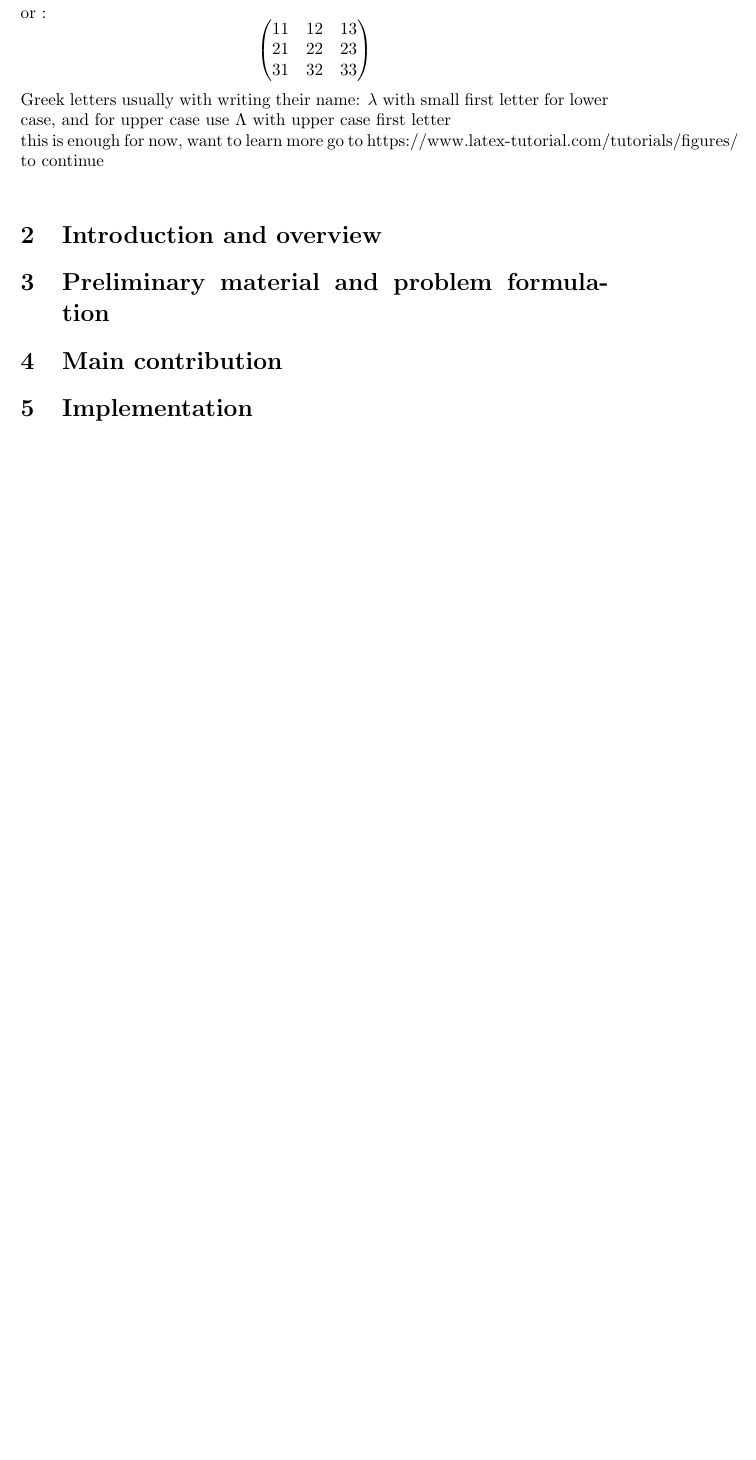
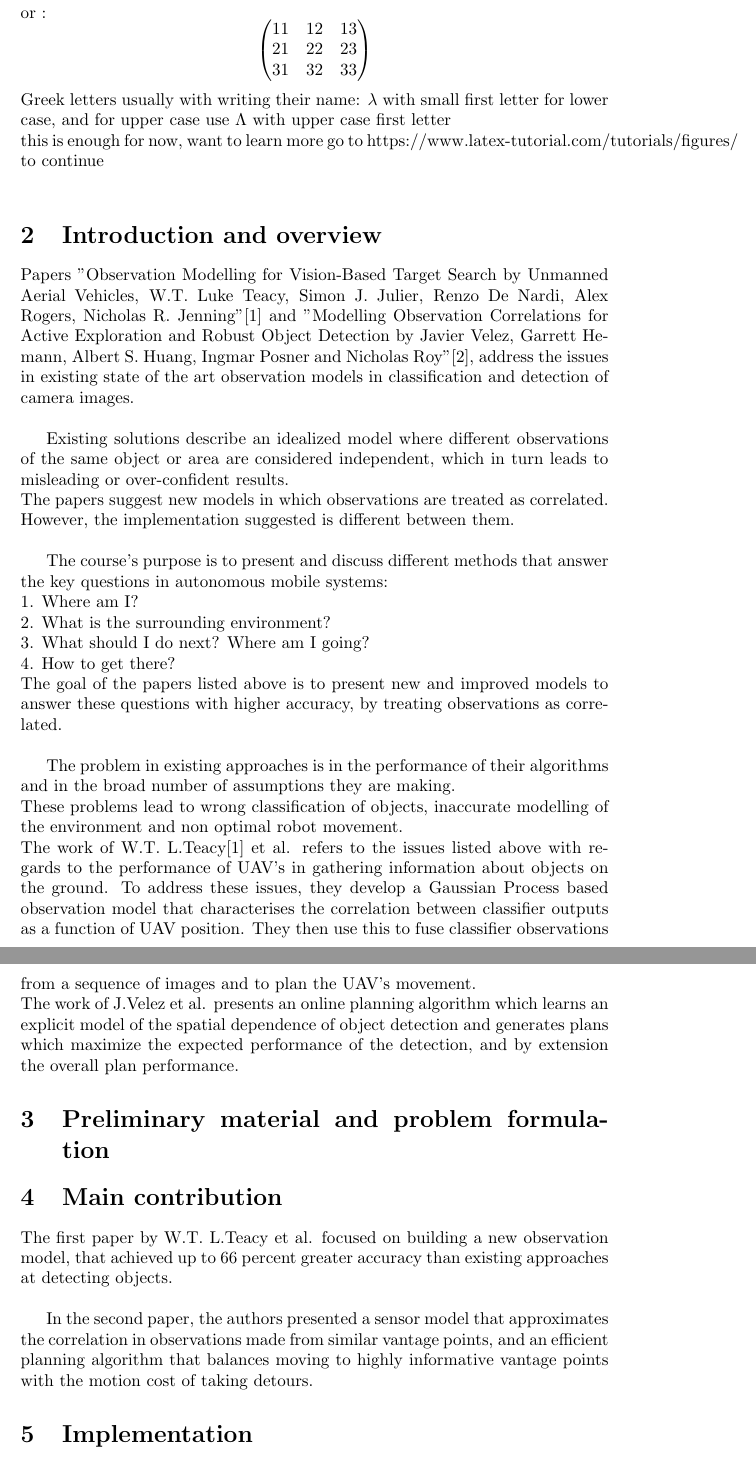
Before and after one commit to shaigue/VAN_project_2020, a LaTeX document (report/report.tex): part of page 3 of 3 before the commit and two parts of pages 3 and 4 of 4 after it, the two joined at a grey line, cut so that both start at the same text, the shorter picture padded with empty space. Compiled offline with pdfLaTeX.

Commit message:
Added introduction section and some of the main contributions

```diff
--- a/report/report.tex
+++ b/report/report.tex
@@ -3,7 +3,7 @@
 
 \title{VAN final project report}
 \date{2020-05-01}
-\author{Shai Guendelman, Avnom Hanohov}
+\author{Shai Guendelman, Avnum Hanuhov}
 
 \begin{document}
 	% this is how to comment with '%'
@@ -77,10 +77,30 @@
 
 	\section{Introduction and overview}
 	% TODO: Introduce the paper(s) topic. Describe how the paper fits in with the contents of this course, provide a brief background (literature review) and explain why the problem is important
+	Papers "Observation Modelling for Vision-Based Target Search by Unmanned Aerial Vehicles, W.T. Luke Teacy, Simon J. Julier, Renzo De Nardi, Alex Rogers, Nicholas R. Jenning"[1] and "Modelling Observation Correlations for Active Exploration and Robust Object Detection by Javier Velez, Garrett Hemann, Albert S. Huang, Ingmar Posner and Nicholas Roy"[2], address the issues in existing state of the art observation models in classification and detection of camera images. \\
+
+	Existing solutions describe an idealized model where different observations of the same object or area are considered independent, which in turn leads to misleading or over-confident results. \\
+	The papers suggest new models in which observations are treated as correlated. However, the implementation suggested is different between them. \\
+
+	The course's purpose is to present and discuss different methods that answer the key questions in autonomous mobile systems: \\
+	1. Where am I? \\
+	2. What is the surrounding environment?\\
+	3. What should I do next? Where am I going?\\
+	4. How to get there?\\
+	The goal of the papers listed above is to present new and improved models to answer these questions with higher accuracy, by treating observations as correlated. \\
+
+	The problem in existing approaches is in the performance of their algorithms and in the broad number of assumptions they are making. \\
+	These problems lead to wrong classification of objects, inaccurate modelling of the environment and non optimal robot movement. \\
+	The work of W.T. L.Teacy[1] et al. refers to the issues listed above with regards to the performance of UAV's in gathering information about objects on the ground. To address these issues, they develop a Gaussian Process based observation model that characterises the correlation between classifier outputs as a function of UAV position. They then use this to fuse classifier observations from a sequence of images and to plan the UAV's movement. \\
+	The work of J.Velez et al. presents an online planning algorithm which learns an explicit model of the spatial dependence of object detection and generates plans which maximize the expected performance of the detection, and by extension the overall plan performance. %should I include paper 2 purple?
 	\section{Preliminary material and problem formulation}
 	% TODO: Present a description of relevant notations and definitions, define mathematically the problem addressed by the paper(s), and summarize any preliminary mathematical material used in the paper(s).
 	\section{Main contribution}
 	% TODO: A detailed discussion of the main results of the paper(s). This should include both a qualitative discussion and a mathematical presentation (i.e. show proofs, preferably in your own style).
+	The first paper by W.T. L.Teacy et al. focused on building a new observation model, that achieved up to 66 percent greater accuracy than existing approaches at detecting objects. \\
+
+	In the second paper, the authors presented a sensor model that approximates the correlation in observations made from similar vantage points, and an efficient planning algorithm that balances moving to highly informative vantage points with the motion cost of taking detours.
+
 	\section{Implementation}
 	% TODO: Demonstrate the main results of the paper(s) using simulation and/or real-world experiments. You are free to choose the programming language as well as using open source software. This also includes testing the approaches under different conditions than those originally assumed in the paper(s), as well as extending approaches to unsupported settings/scenarios.
 	\section{Discussion and Conclusions}
```
Also changed, not shown: report/report.pdf, 3 other files.
